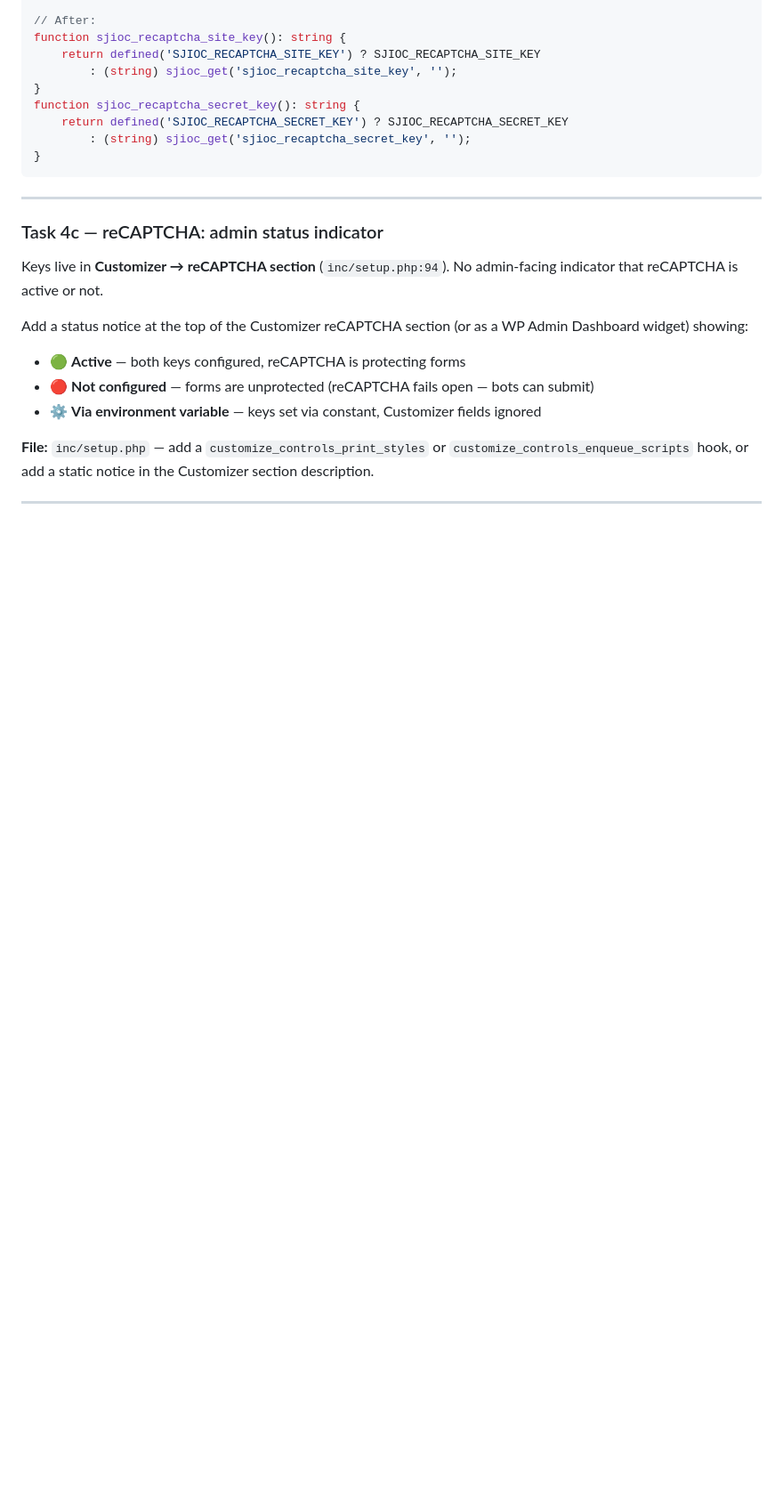
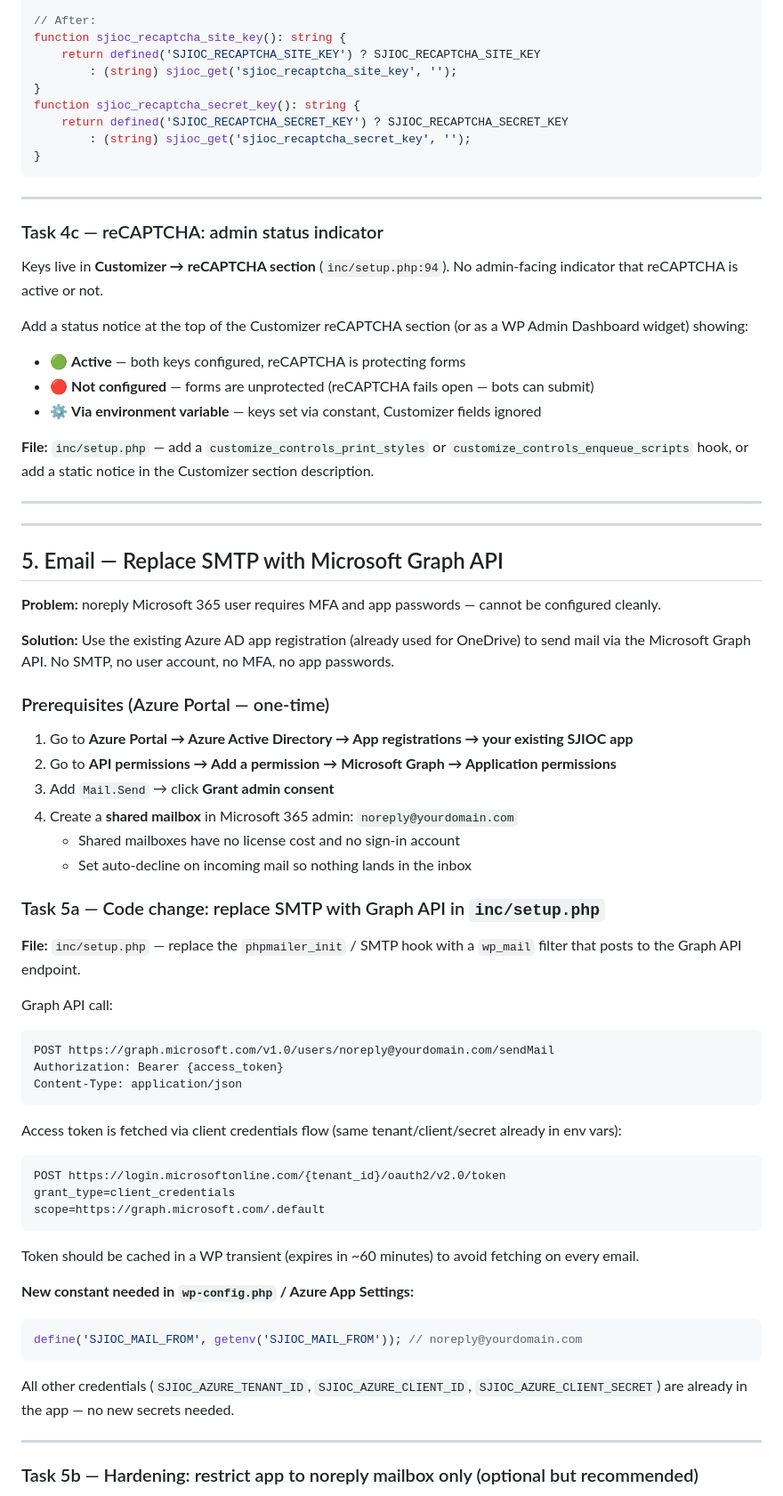
Before and after one commit to sjiocwebdev/sjioc-wp-theme, a Markdown page: TODO.md, the part around one of its changes. Shown at 89% size. Drawn GitHub-style; blank space fills up the shorter version.

````diff
--- a/TODO.md
+++ b/TODO.md
@@ -195,3 +195,54 @@ Add a status notice at the top of the Customizer reCAPTCHA section (or as a WP A
 
 ---
 
+---
+
+## 5. Email — Replace SMTP with Microsoft Graph API
+
+**Problem:** noreply Microsoft 365 user requires MFA and app passwords — cannot be configured cleanly.
+
+**Solution:** Use the existing Azure AD app registration (already used for OneDrive) to send mail via
+the Microsoft Graph API. No SMTP, no user account, no MFA, no app passwords.
+
+### Prerequisites (Azure Portal — one-time)
+
+1. Go to **Azure Portal → Azure Active Directory → App registrations → your existing SJIOC app**
+2. Go to **API permissions → Add a permission → Microsoft Graph → Application permissions**
+3. Add `Mail.Send` → click **Grant admin consent**
+4. Create a **shared mailbox** in Microsoft 365 admin: `noreply@yourdomain.com`
+   - Shared mailboxes have no license cost and no sign-in account
+   - Set auto-decline on incoming mail so nothing lands in the inbox
+
+### Task 5a — Code change: replace SMTP with Graph API in `inc/setup.php`
+
+**File:** `inc/setup.php` — replace the `phpmailer_init` / SMTP hook with a `wp_mail` filter
+that posts to the Graph API endpoint.
+
+Graph API call:
+```
+POST https://graph.microsoft.com/v1.0/users/noreply@yourdomain.com/sendMail
+Authorization: Bearer {access_token}
+Content-Type: application/json
+```
+
+Access token is fetched via client credentials flow (same tenant/client/secret already in env vars):
+```
+POST https://login.microsoftonline.com/{tenant_id}/oauth2/v2.0/token
+grant_type=client_credentials
+scope=https://graph.microsoft.com/.default
+```
+
+Token should be cached in a WP transient (expires in ~60 minutes) to avoid fetching on every email.
+
+**New constant needed in `wp-config.php` / Azure App Settings:**
+```php
+define('SJIOC_MAIL_FROM', getenv('SJIOC_MAIL_FROM')); // noreply@yourdomain.com
+```
+
+All other credentials (`SJIOC_AZURE_TENANT_ID`, `SJIOC_AZURE_CLIENT_ID`, `SJIOC_AZURE_CLIENT_SECRET`)
+are already in the app — no new secrets needed.
+
+---
+
+### Task 5b — Hardening: restrict app to noreply mailbox only (optional but recommended)
+
````
Also changed, not shown: other parts of TODO.md (+49 -3 lines).
